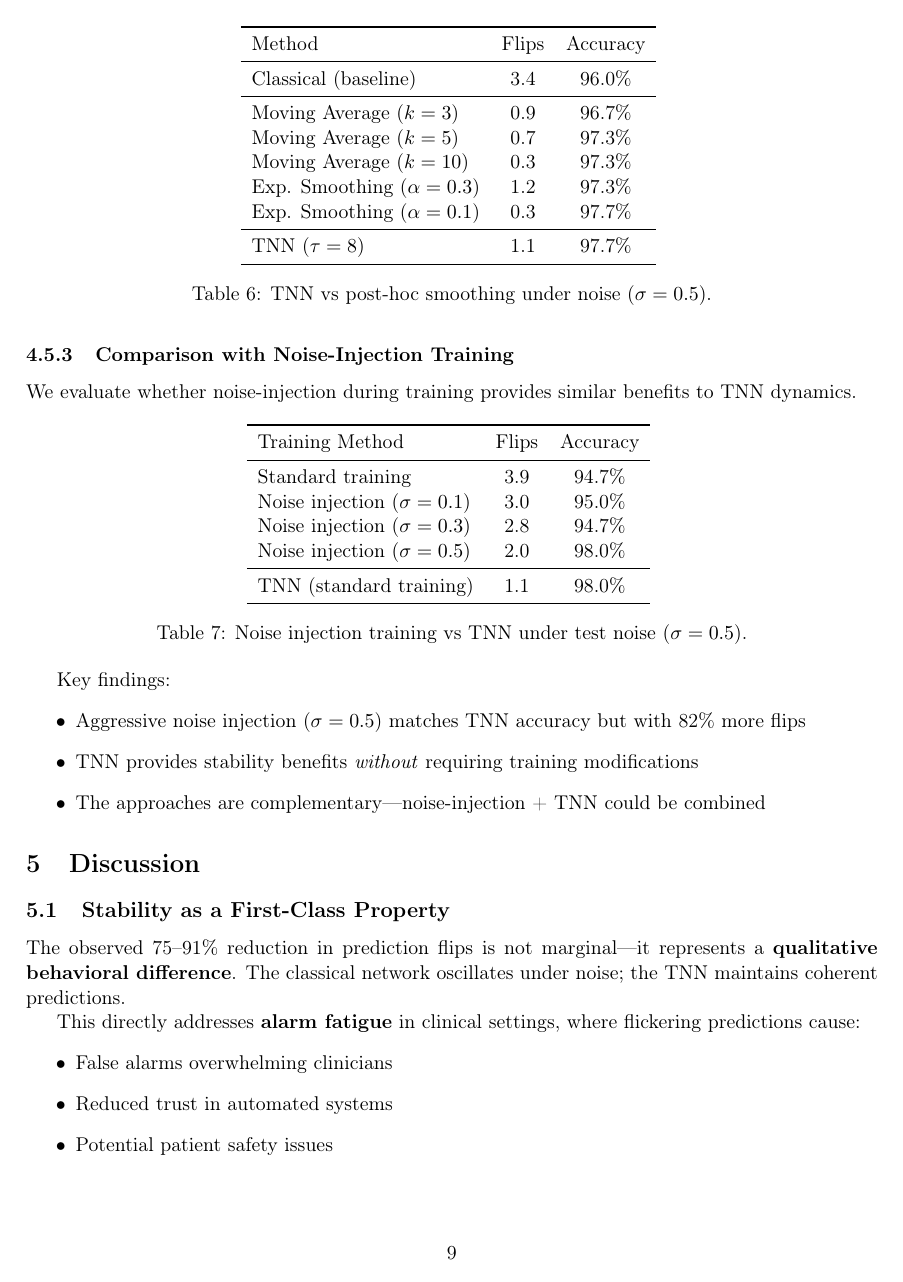
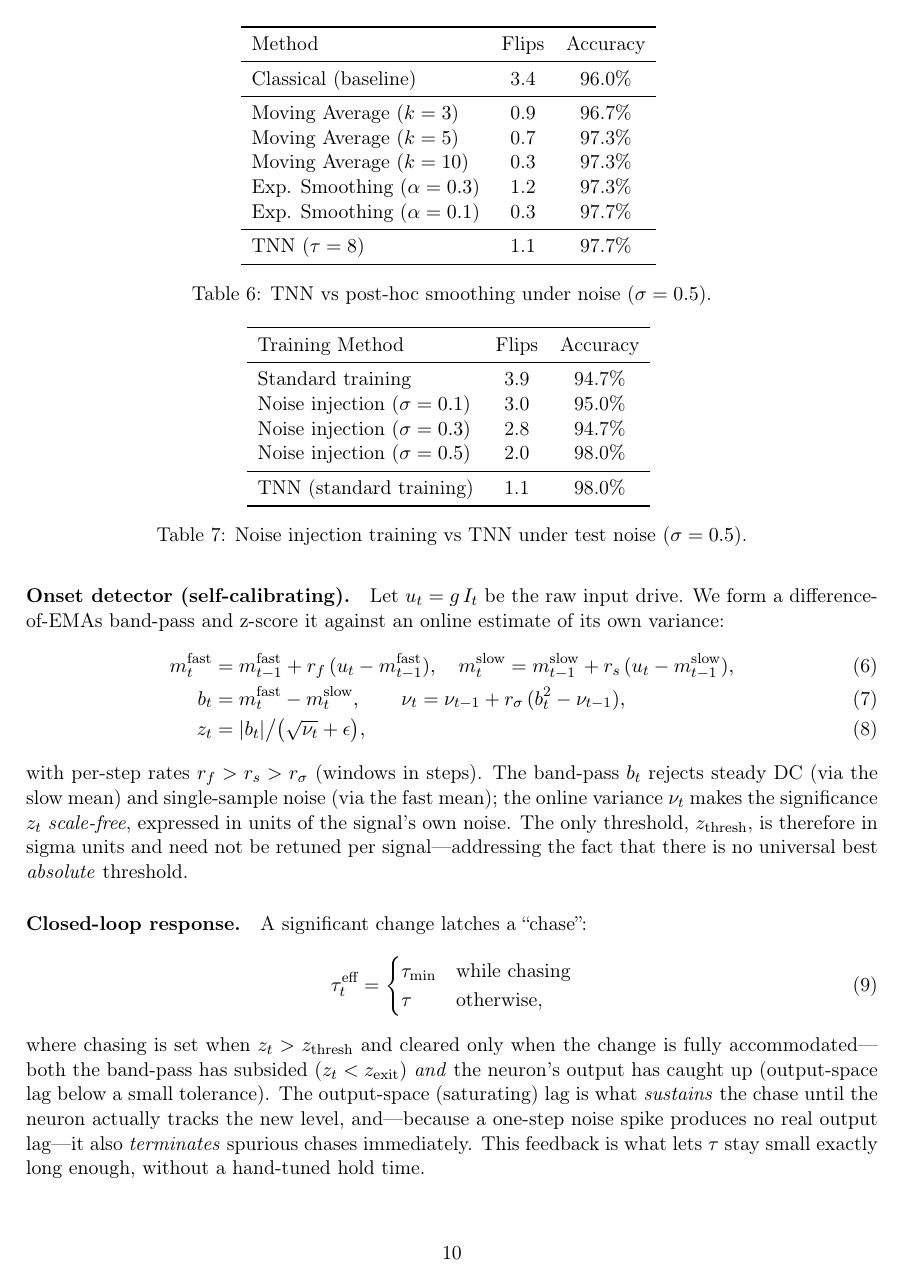
Before and after one commit to pcoz/temporal-neural-networks, a LaTeX paper (docs/arxiv_submission/Temporal_Neural_Networks_Dynamical_Systems_Approach_Chalk_2025.tex): page 9 of 12 before the commit and page 10 of 14 after it. Compiled offline with pdfLaTeX.

Commit message:
docs(paper): add self-tuning latency feedback section to the arXiv paper
Extend the arXiv submission with Section "Self-Tuning Latency Feedback"
(motivation from the tau-sweep trade-off; the difference-of-EMAs band-pass +
online-variance z-score detector; the closed-loop tracking-lag feedback;
best-of-both result; the trace as a self-calibrating signal probe; and the
slow-drift/CUSUM limitation). Abstract, contributions, and date note updated;
PDF recompiled (pdflatex, two passes). The paper now matches the repository.

Co-Authored-By: Claude Opus 4.8 (1M context) <noreply@anthropic.com>

```diff
--- a/docs/arxiv_submission/Temporal_Neural_Networks_Dynamical_Systems_Approach_Chalk_2025.tex
+++ b/docs/arxiv_submission/Temporal_Neural_Networks_Dynamical_Systems_Approach_Chalk_2025.tex
@@ -30,7 +30,7 @@
     \url{https://github.com/pcoz}
 }
 
-\date{January 2025}
+\date{January 2025 \\ \small(revised: added self-tuning latency feedback, Section~\ref{sec:selftuning})}
 
 \begin{document}
 
@@ -440,0 +462,34 @@ Key findings:
+\paragraph{Onset detector (self-calibrating).} Let $u_t = g\,I_t$ be the raw
+input drive. We form a difference-of-EMAs band-pass and z-score it against an
+online estimate of its own variance:
+\begin{align}
+m^{\text{fast}}_t &= m^{\text{fast}}_{t-1} + r_f\,(u_t - m^{\text{fast}}_{t-1}), \quad
+m^{\text{slow}}_t = m^{\text{slow}}_{t-1} + r_s\,(u_t - m^{\text{slow}}_{t-1}), \\
+b_t &= m^{\text{fast}}_t - m^{\text{slow}}_t, \qquad
+\nu_t = \nu_{t-1} + r_\sigma\,(b_t^2 - \nu_{t-1}), \\
+z_t &= |b_t| \big/ \big(\sqrt{\nu_t} + \epsilon\big),
+\end{align}
+with per-step rates $r_f > r_s > r_\sigma$ (windows in steps). The band-pass
+$b_t$ rejects steady DC (via the slow mean) and single-sample noise (via the
+fast mean); the online variance $\nu_t$ makes the significance $z_t$
+\emph{scale-free}, expressed in units of the signal's own noise. The only
+threshold, $z_{\text{thresh}}$, is therefore in sigma units and need not be
+retuned per signal---addressing the fact that there is no universal best
+\emph{absolute} threshold.
+
+\paragraph{Closed-loop response.} A significant change latches a ``chase'':
+\begin{equation}
+\tau^{\text{eff}}_t =
+\begin{cases}
+\tau_{\min} & \text{while chasing}\\
+\tau & \text{otherwise,}
+\end{cases}
+\end{equation}
+where chasing is set when $z_t > z_{\text{thresh}}$ and cleared only when the
+change is fully accommodated---both the band-pass has subsided
+($z_t < z_{\text{exit}}$) \emph{and} the neuron's output has caught up
+(output-space lag below a small tolerance). The output-space (saturating)
+lag is what \emph{sustains} the chase until the neuron actually tracks the new
+level, and---because a one-step noise spike produces no real output lag---it
+also \emph{terminates} spurious chases immediately. This feedback is what lets
+$\tau$ stay small exactly long enough, without a hand-tuned hold time.
```
Also changed, not shown: docs/arxiv_submission/Temporal_Neural_Networks_Dynamical_Systems_Approach_Chalk_2025.pdf, docs/arxiv_submission/Temporal_Neural_Networks_Dynamical_Systems_Approach_Chalk_2025.tex (57 more changed lines).
